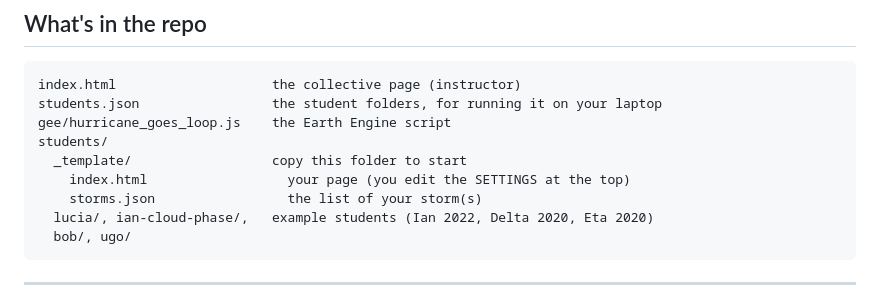
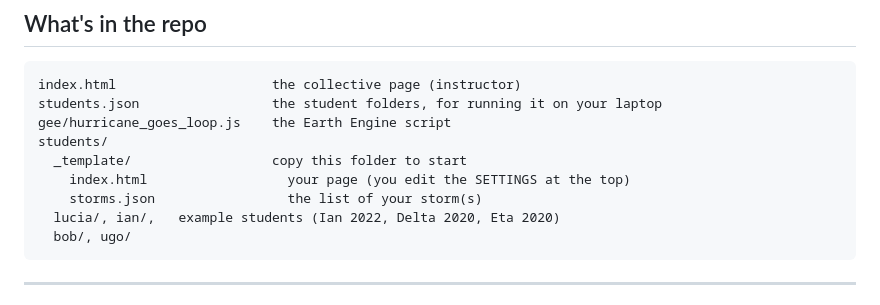
Before and after one commit to luciarebolino/CMU_carnegie-spatial-h, a Markdown page: README.md, the part around the change. GitHub-like rendering.

Commit message:
README: example folder is ian/

````diff
--- a/README.md
+++ b/README.md
@@ -22,7 +22,7 @@ students/
   _template/                  copy this folder to start
     index.html                  your page (you edit the SETTINGS at the top)
     storms.json                 the list of your storm(s)
-  lucia/, ian-cloud-phase/,   example students (Ian 2022, Delta 2020, Eta 2020)
+  lucia/, ian/,   example students (Ian 2022, Delta 2020, Eta 2020)
   bob/, ugo/
 ```
 
````
